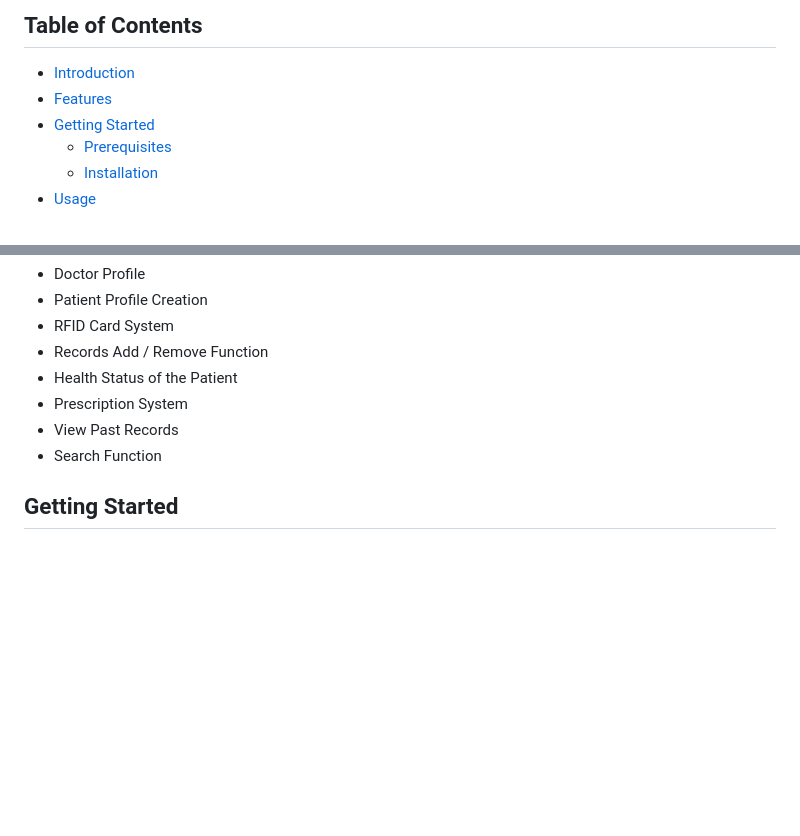
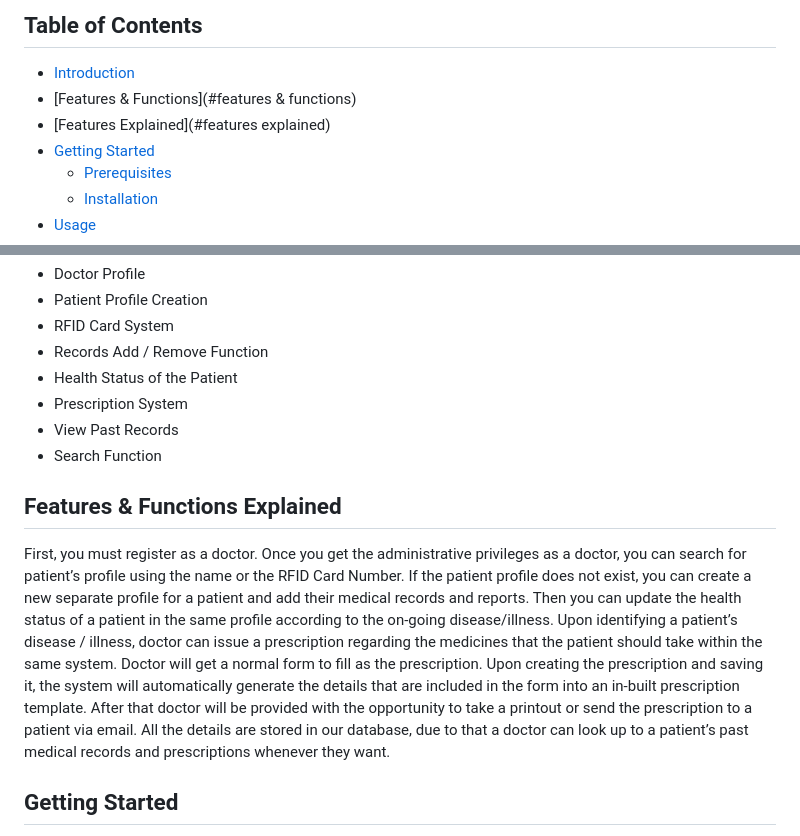
Before and after one commit to RanushVimantha/Dr.Care, a Markdown page: README.md, 2 parts joined by grey strips. Drawn GitHub-style; blank space fills up the shorter version.

Commit message:
Update Readme
-Added Features & Functions Explained

```diff
--- a/README.md
+++ b/README.md
@@ -6,7 +6,8 @@ management for the insertion of patient health records and reports. The HMS aims
 ## Table of Contents
 
 - [Introduction](#introduction)
-- [Features](#features)
+- [Features & Functions](#features & functions)
+- [Features Explained](#features explained)
 - [Getting Started](#getting-started)
   - [Prerequisites](#prerequisites)
   - [Installation](#installation)
@@ -33,6 +34,10 @@ Key Features and Functions of the project is listed below.
 - View Past Records
 - Search Function
 
+## Features & Functions Explained
+
+First, you must register as a doctor. Once you get the administrative privileges as a doctor, you can search for patient’s profile using the name or the RFID Card Number. If the patient profile does not exist, you can create a new separate profile for a patient and add their medical records and reports. Then you can update the health status of a patient in the same profile according to the on-going disease/illness. Upon identifying a patient’s disease / illness, doctor can issue a prescription regarding the medicines that the patient should take within the same system. Doctor will get a normal form to fill as the prescription. Upon creating the prescription and saving it, the system will automatically generate the details that are included in the form into an in-built prescription template. After that doctor will be
+provided with the opportunity to take a printout or send the prescription to a patient via email. All the details are stored in our database, due to that a doctor can look up to a patient’s past medical records and prescriptions whenever they want.
 
 ## Getting Started
 
```
